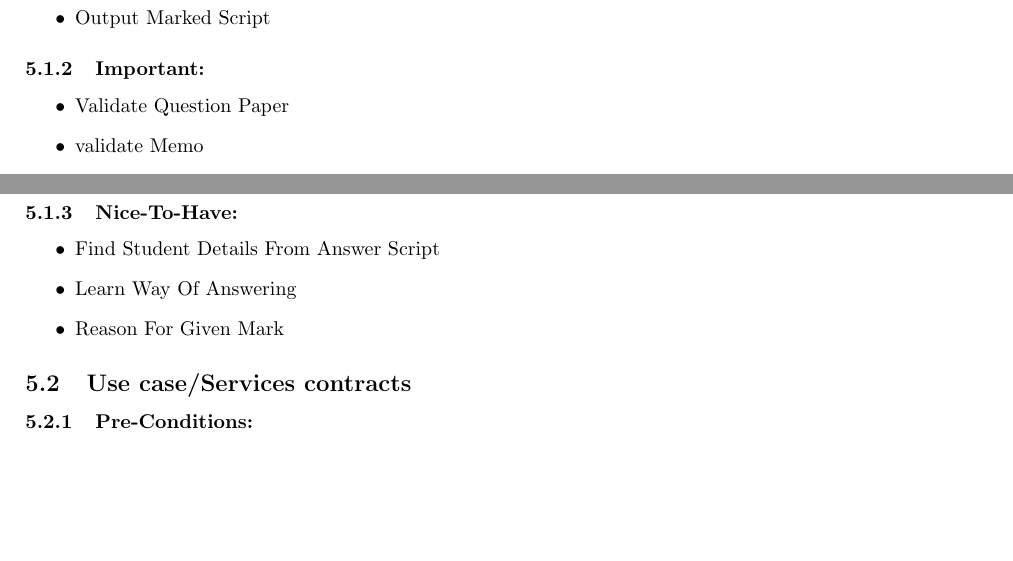
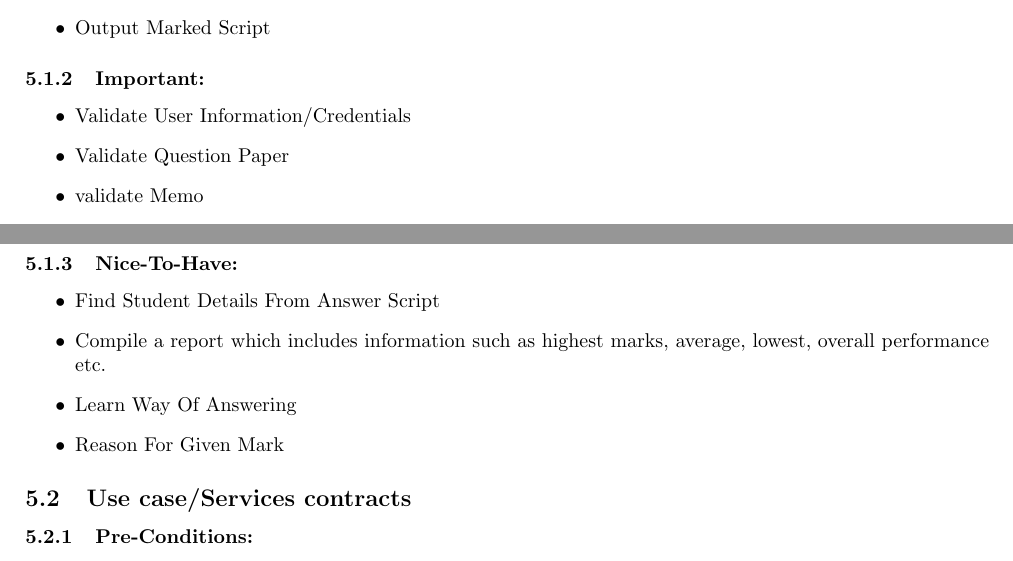
Before and after one commit to Mangwane/COS301_TECH_TITANS_TEAM, a LaTeX document (Documentation/System Requirements and Design documentation/Functionl Requirements/Caracal_Automated_Marking_SRS.tex): two parts of page 4 of 4, joined at a grey line, cut so that both start at the same text, the shorter picture padded with empty space. Compiled offline with pdfLaTeX.

Commit message:
Update Caracal_Automated_Marking_SRS.tex

```diff
--- a/Documentation/System Requirements and Design documentation/Functionl Requirements/Caracal_Automated_Marking_SRS.tex
+++ b/Documentation/System Requirements and Design documentation/Functionl Requirements/Caracal_Automated_Marking_SRS.tex
@@ -115,6 +116,7 @@ Taking a deeper look at the grade 12 question paper marking process, it is reali
 			\end{itemize}
 		\subsubsection{Important:}
 			\begin{itemize}
+				\item Validate User Information/Credentials
 				\item Validate Question Paper
 				\item validate Memo
 				\item validate Student Answer Script
@@ -130,6 +132,7 @@ Taking a deeper look at the grade 12 question paper marking process, it is reali
 		\subsubsection{Nice-To-Have:}
 			\begin{itemize}
 				\item Find Student Details From Answer Script
+				\item Compile a report which includes information such as highest marks, average, lowest, overall performance etc.
 				\item Learn Way Of Answering
 				\item Reason For Given Mark
 
```
Also changed, not shown: Documentation/System Requirements and Design documentation/Functionl Requirements/Caracal_Automated_Marking_SRS.tex (3 more changed lines).
